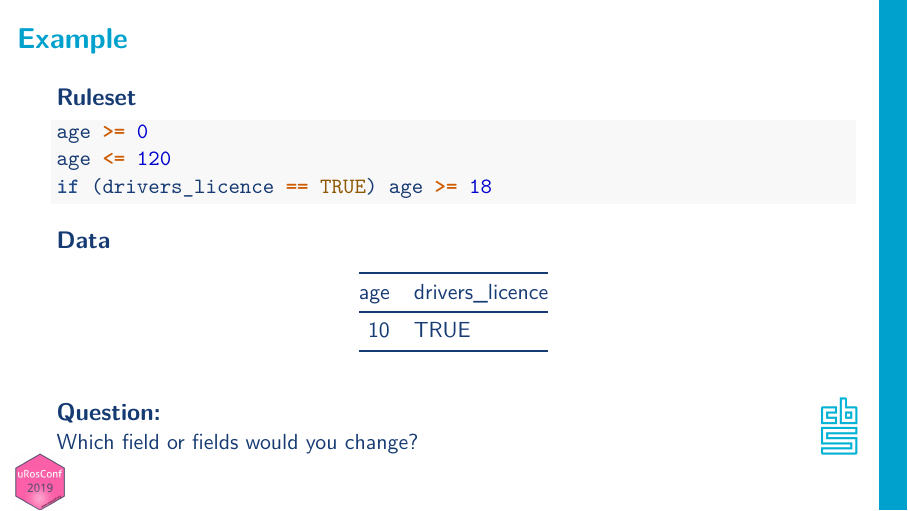
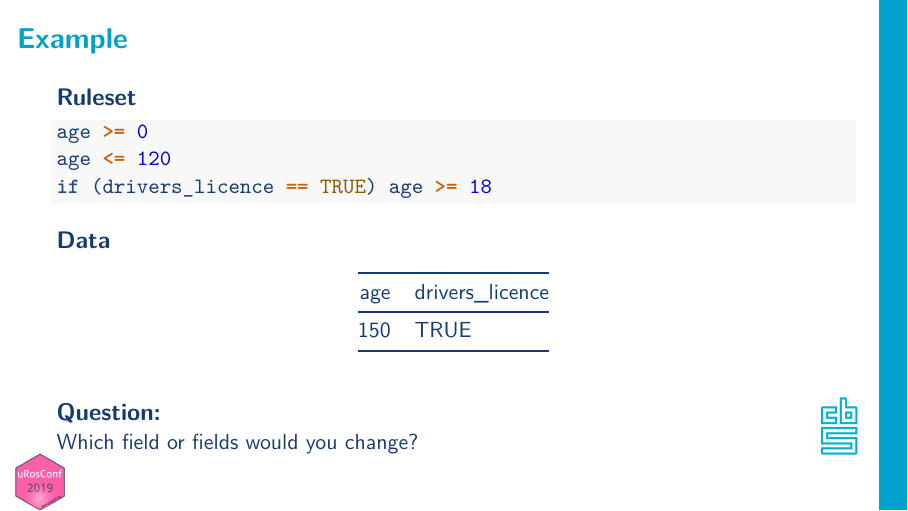
Before and after one commit to data-cleaning/uRos2019_tutorial, an R Markdown document (02_errorlocate/02_errorlocate.Rmd): page 3 of 23. The pictures show the output file 02_errorlocate/02_errorlocate.pdf that the author committed with the source.

Commit message:
tweaking

````diff
--- a/02_errorlocate/02_errorlocate.Rmd
+++ b/02_errorlocate/02_errorlocate.Rmd
@@ -43,7 +43,7 @@ if (drivers_licence == TRUE) age >= 18
 ### Data
 
 ```{r, echo=FALSE}
-knitr::kable(data.frame(age=10,drivers_licence=TRUE))
+knitr::kable(data.frame(age=150,drivers_licence=TRUE))
 ```
 
 ### Question:
````
Also changed, not shown: 02_errorlocate/02_errorlocate.pdf.
